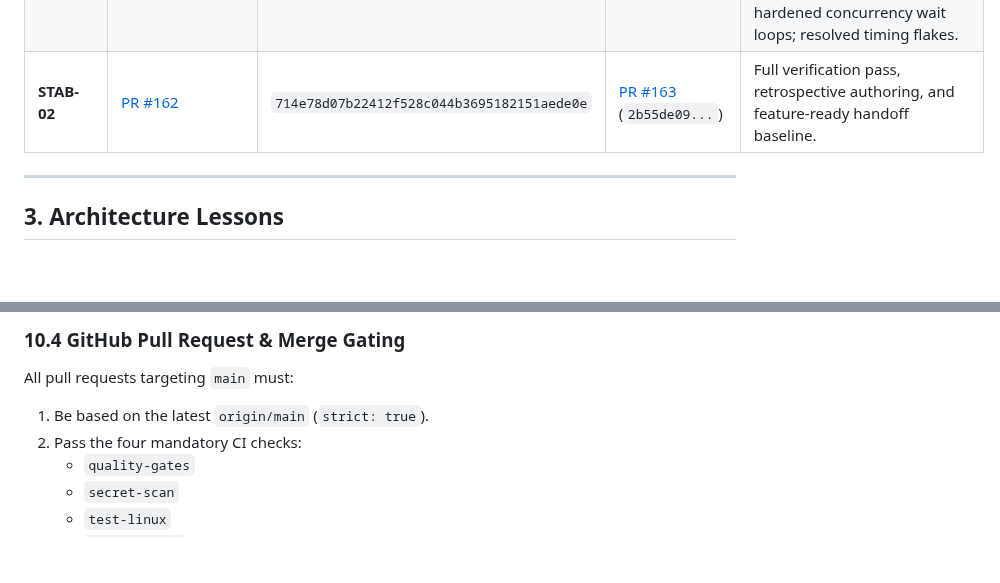
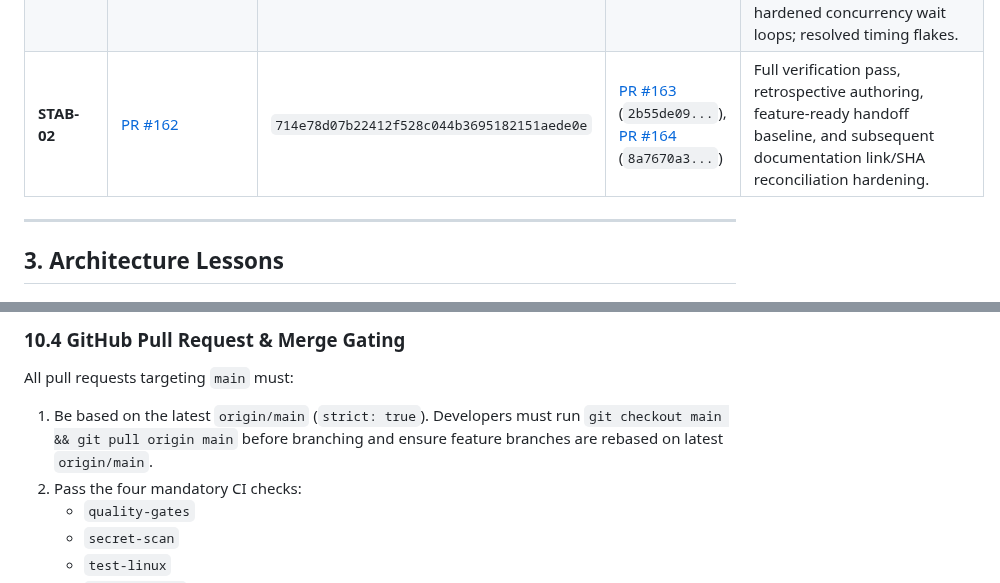
Before and after one commit to amirreza-a2a/Polpo, a Markdown page: docs/quality/stabilization-retrospective.md, 2 parts joined by grey strips. Rendered like a GitHub page; blank space fills up the shorter version.

```diff
--- a/docs/quality/stabilization-retrospective.md
+++ b/docs/quality/stabilization-retrospective.md
@@ -76,7 +80,7 @@ The stabilization roadmap progressed through six distinct architectural phases:
 | **FA-01** | [PR #150](https://github.com/amirreza-a2a/Polpo/pull/150) | `22dba4135840f766c093218f548e8451d67dfc1c` | [PR #151](https://github.com/amirreza-a2a/Polpo/pull/151) (`8642432a...`), [PR #152](https://github.com/amirreza-a2a/Polpo/pull/152) (`39c1157f...`), [PR #153](https://github.com/amirreza-a2a/Polpo/pull/153) (`2aca2e8e...`) | Translated Persian technical comments and docstrings across 20 source files to English; preserved Persian prompt templates and test strings; verified 100% AST invariance across all modified Python files. |
 | **CI-01** | [PR #154](https://github.com/amirreza-a2a/Polpo/pull/154) | `6f1c9efa6ab5d14b3b2f2de0d4225eb447aa00f2` | [PR #155](https://github.com/amirreza-a2a/Polpo/pull/155) (`94253289...`), [PR #156](https://github.com/amirreza-a2a/Polpo/pull/156) (`bb83f41e...`), [PR #157](https://github.com/amirreza-a2a/Polpo/pull/157) (`ab4ea4f9...`), [PR #158](https://github.com/amirreza-a2a/Polpo/pull/158) (`dd081b99...`), [PR #159](https://github.com/amirreza-a2a/Polpo/pull/159) (`4dc3ccb3...`) | Migrated GitHub Actions to Node 24 pinned to 40-char SHAs; validated release gating; eliminated unsafe expression interpolation in `run:` blocks; added standalone workflow expression scanner and contract tests. |
 | **STAB-01** | [PR #160](https://github.com/amirreza-a2a/Polpo/pull/160) | `bb41c826ee34dbde9dcb748ddfd2896329faf669` | [PR #161](https://github.com/amirreza-a2a/Polpo/pull/161) (`79e7940e...`) | Cross-platform audit: Windows `CREATE_NO_WINDOW` subprocess suppression in Pandoc; self-test Migration 005 and UnitOfWork coverage; hardened concurrency wait loops; resolved timing flakes. |
-| **STAB-02** | [PR #162](https://github.com/amirreza-a2a/Polpo/pull/162) | `714e78d07b22412f528c044b3695182151aede0e` | [PR #163](https://github.com/amirreza-a2a/Polpo/pull/163) (`2b55de09...`) | Full verification pass, retrospective authoring, and feature-ready handoff baseline. |
+| **STAB-02** | [PR #162](https://github.com/amirreza-a2a/Polpo/pull/162) | `714e78d07b22412f528c044b3695182151aede0e` | [PR #163](https://github.com/amirreza-a2a/Polpo/pull/163) (`2b55de09...`), [PR #164](https://github.com/amirreza-a2a/Polpo/pull/164) (`8a7670a3...`) | Full verification pass, retrospective authoring, feature-ready handoff baseline, and subsequent documentation link/SHA reconciliation hardening. |
 
 ---
 
@@ -319,7 +325,7 @@ QT_QPA_PLATFORM=offscreen QSG_RHI_BACKEND=software \
 ### 10.4 GitHub Pull Request & Merge Gating
 
 All pull requests targeting `main` must:
-1. Be based on the latest `origin/main` (`strict: true`).
+1. Be based on the latest `origin/main` (`strict: true`). Developers must run `git checkout main && git pull origin main` before branching and ensure feature branches are rebased on latest `origin/main`.
 2. Pass the four mandatory CI checks:
    - `quality-gates`
    - `secret-scan`
```
Also changed, not shown: other parts of docs/quality/stabilization-retrospective.md (+11 -5 lines), docs/quality/stabilization-roadmap.md (+15 -11 lines).
